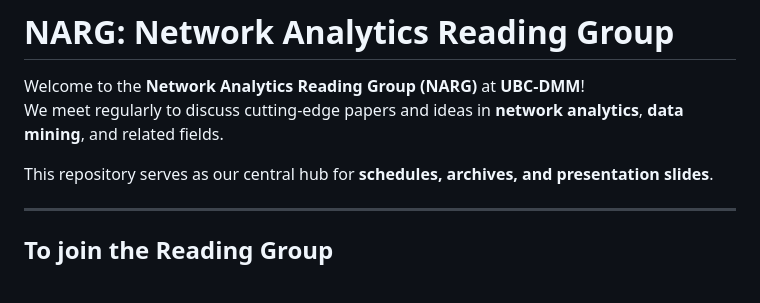
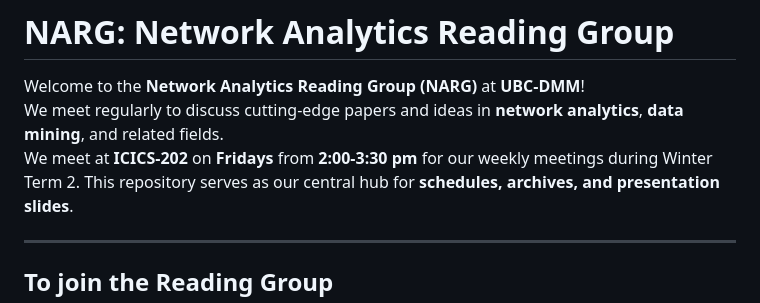
Before and after one commit to UBC-DMM/NARG, a Markdown page: README.md, the part around the change. GitHub-like rendering.

```diff
--- a/README.md
+++ b/README.md
@@ -2,7 +2,7 @@
 
 Welcome to the **Network Analytics Reading Group (NARG)** at **UBC-DMM**!
 We meet regularly to discuss cutting-edge papers and ideas in **network analytics**, **data mining**, and related fields.
-
+We meet at **ICICS-202** on **Fridays** from **2:00-3:30 pm** for our weekly meetings during Winter Term 2.
 This repository serves as our central hub for **schedules, archives, and presentation slides**.
 
 ---
```
